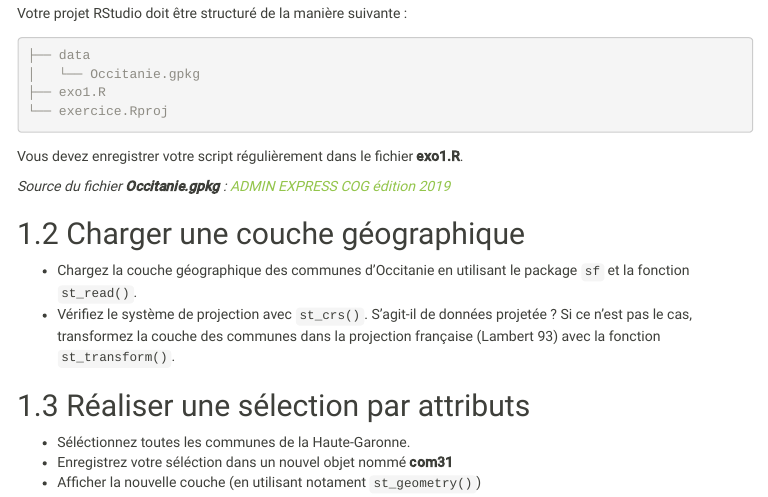
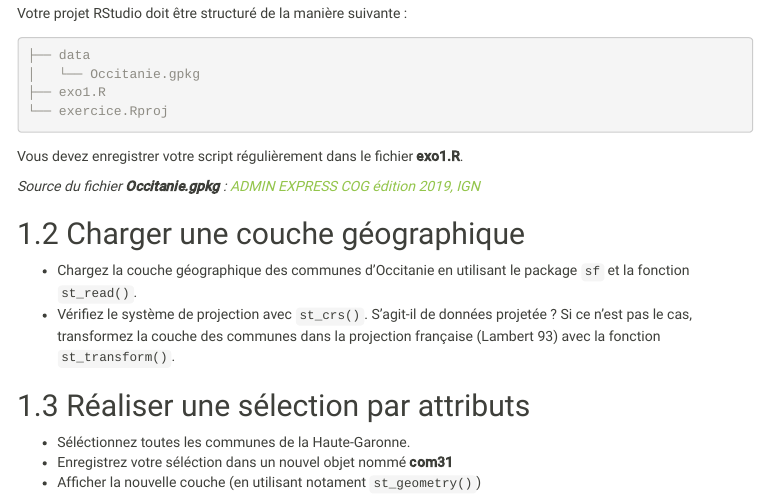
Before and after one commit to rCarto/carto_avec_r_exo, an R Markdown document (index.Rmd): the page in a window 1100 px wide, from 410 px down. The pictures show the output file index.html that the author committed with the source, opened offline; menus at the side of the page are left out.

Commit message:
correct link

```diff
--- a/index.Rmd
+++ b/index.Rmd
@@ -49,7 +49,7 @@ Votre projet RStudio doit être structuré de la manière suivante :
 Vous devez enregistrer votre script régulièrement dans le fichier **exo1.R**.
 
 
-*Source du fichier **Occitanie.gpkg** : [ADMIN EXPRESS COG édition 2019](IGN, http://professionnels.ign.fr/adminexpress)*
+*Source du fichier **Occitanie.gpkg** : [ADMIN EXPRESS COG édition 2019, IGN](http://professionnels.ign.fr/adminexpress)*
 
 
 ## Charger une couche géographique
```
Also changed, not shown: index.html.
